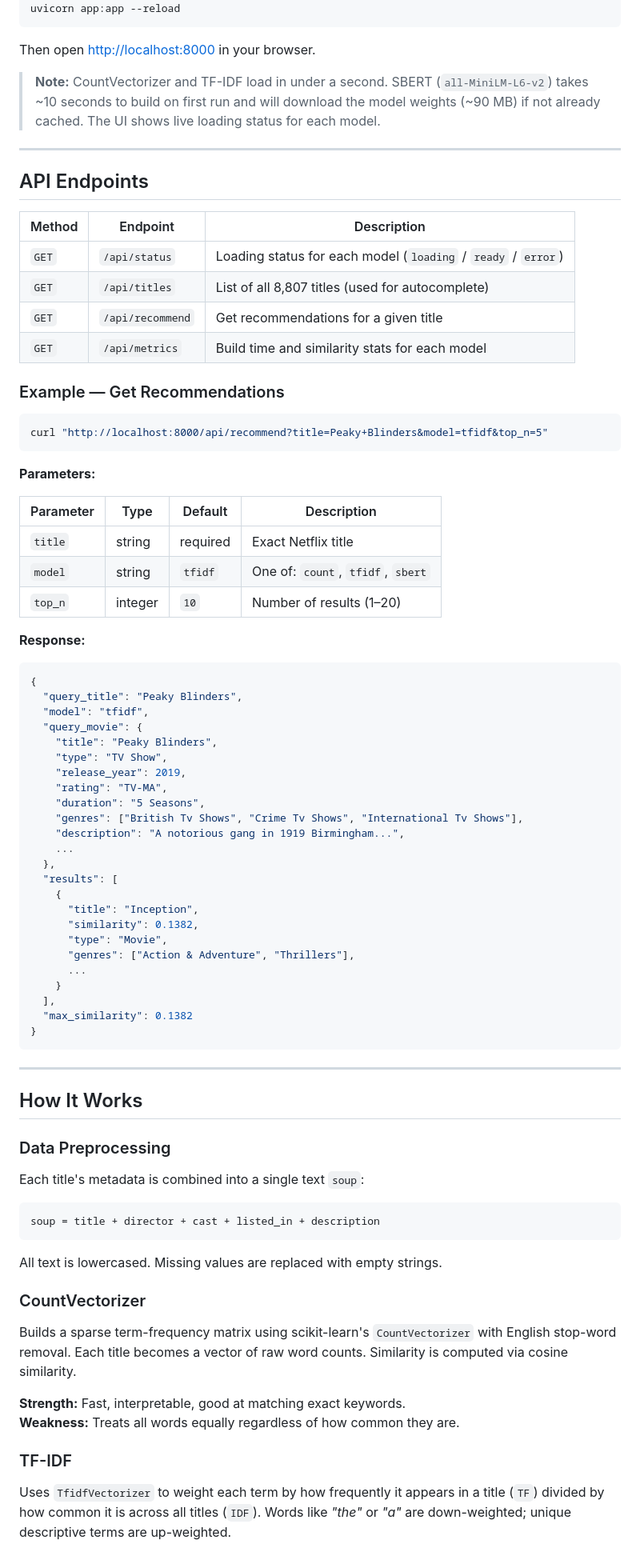
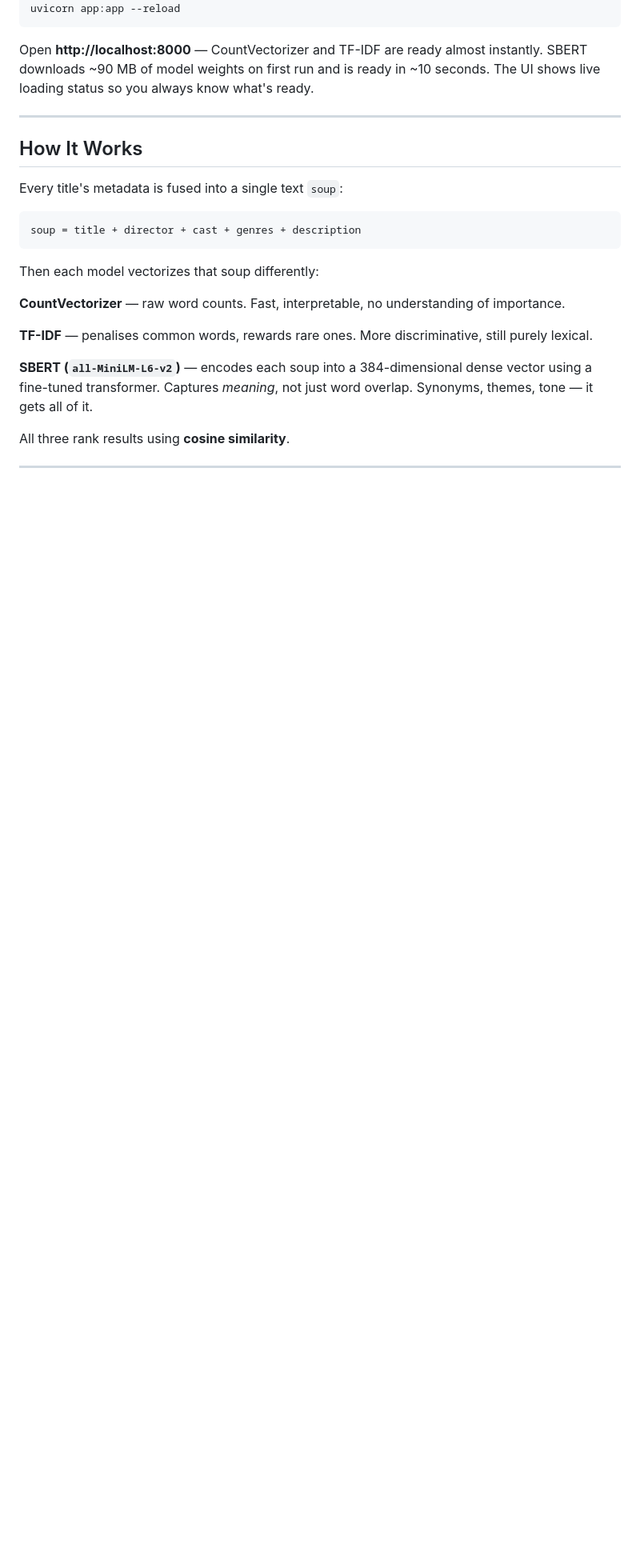
Before and after one commit to briantong02/Netflix_Recommendation-, a Markdown page: README.md, the part around one of its changes. Shown at 80% size. GitHub-like rendering; blank space fills up the shorter version.

````diff
--- a/README.md
+++ b/README.md
@@ -69,86 +56,27 @@ pip install -r requirements.txt
 uvicorn app:app --reload
 ```
 
-Then open [http://localhost:8000](http://localhost:8000) in your browser.
-
-> **Note:** CountVectorizer and TF-IDF load in under a second. SBERT (`all-MiniLM-L6-v2`) takes ~10 seconds to build on first run and will download the model weights (~90 MB) if not already cached. The UI shows live loading status for each model.
-
----
-
-## API Endpoints
-
-| Method | Endpoint | Description |
-|---|---|---|
-| `GET` | `/api/status` | Loading status for each model (`loading` / `ready` / `error`) |
-| `GET` | `/api/titles` | List of all 8,807 titles (used for autocomplete) |
-| `GET` | `/api/recommend` | Get recommendations for a given title |
-| `GET` | `/api/metrics` | Build time and similarity stats for each model |
-
-### Example — Get Recommendations
-
-```bash
-curl "http://localhost:8000/api/recommend?title=Peaky+Blinders&model=tfidf&top_n=5"
-```
-
-**Parameters:**
-
-| Parameter | Type | Default | Description |
-|---|---|---|---|
-| `title` | string | required | Exact Netflix title |
-| `model` | string | `tfidf` | One of: `count`, `tfidf`, `sbert` |
-| `top_n` | integer | `10` | Number of results (1–20) |
-
-**Response:**
-
-```json
-{
-  "query_title": "Peaky Blinders",
-  "model": "tfidf",
-  "query_movie": {
-    "title": "Peaky Blinders",
-    "type": "TV Show",
-    "release_year": 2019,
-    "rating": "TV-MA",
-    "duration": "5 Seasons",
-    "genres": ["British Tv Shows", "Crime Tv Shows", "International Tv Shows"],
-    "description": "A notorious gang in 1919 Birmingham...",
-    ...
-  },
-  "results": [
-    {
-      "title": "Inception",
-      "similarity": 0.1382,
-      "type": "Movie",
-      "genres": ["Action & Adventure", "Thrillers"],
-      ...
-    }
-  ],
-  "max_similarity": 0.1382
-}
-```
+Open **http://localhost:8000** — CountVectorizer and TF-IDF are ready almost instantly. SBERT downloads ~90 MB of model weights on first run and is ready in ~10 seconds. The UI shows live loading status so you always know what's ready.
 
 ---
 
 ## How It Works
 
-### Data Preprocessing
+Every title's metadata is fused into a single text `soup`:
 
-Each title's metadata is combined into a single text `soup`:
-
-```python
-soup = title + director + cast + listed_in + description
+```
+soup = title + director + cast + genres + description
 ```
 
-All text is lowercased. Missing values are replaced with empty strings.
+Then each model vectorizes that soup differently:
 
-### CountVectorizer
+**CountVectorizer** — raw word counts. Fast, interpretable, no understanding of importance.
 
-Builds a sparse term-frequency matrix using scikit-learn's `CountVectorizer` with English stop-word removal. Each title becomes a vector of raw word counts. Similarity is computed via cosine similarity.
+**TF-IDF** — penalises common words, rewards rare ones. More discriminative, still purely lexical.
 
-**Strength:** Fast, interpretable, good at matching exact keywords.
-**Weakness:** Treats all words equally regardless of how common they are.
+**SBERT (`all-MiniLM-L6-v2`)** — encodes each soup into a 384-dimensional dense vector using a fine-tuned transformer. Captures *meaning*, not just word overlap. Synonyms, themes, tone — it gets all of it.
 
-### TF-IDF
+All three rank results using **cosine similarity**.
 
-Uses `TfidfVectorizer` to weight each term by how frequently it appears in a title (`TF`) divided by how common it is across all titles (`IDF`). Words like *"the"* or *"a"* are down-weighted; unique descriptive terms are up-weighted.
+---
 
````
Also changed, not shown: other parts of README.md (+54 -79 lines).
